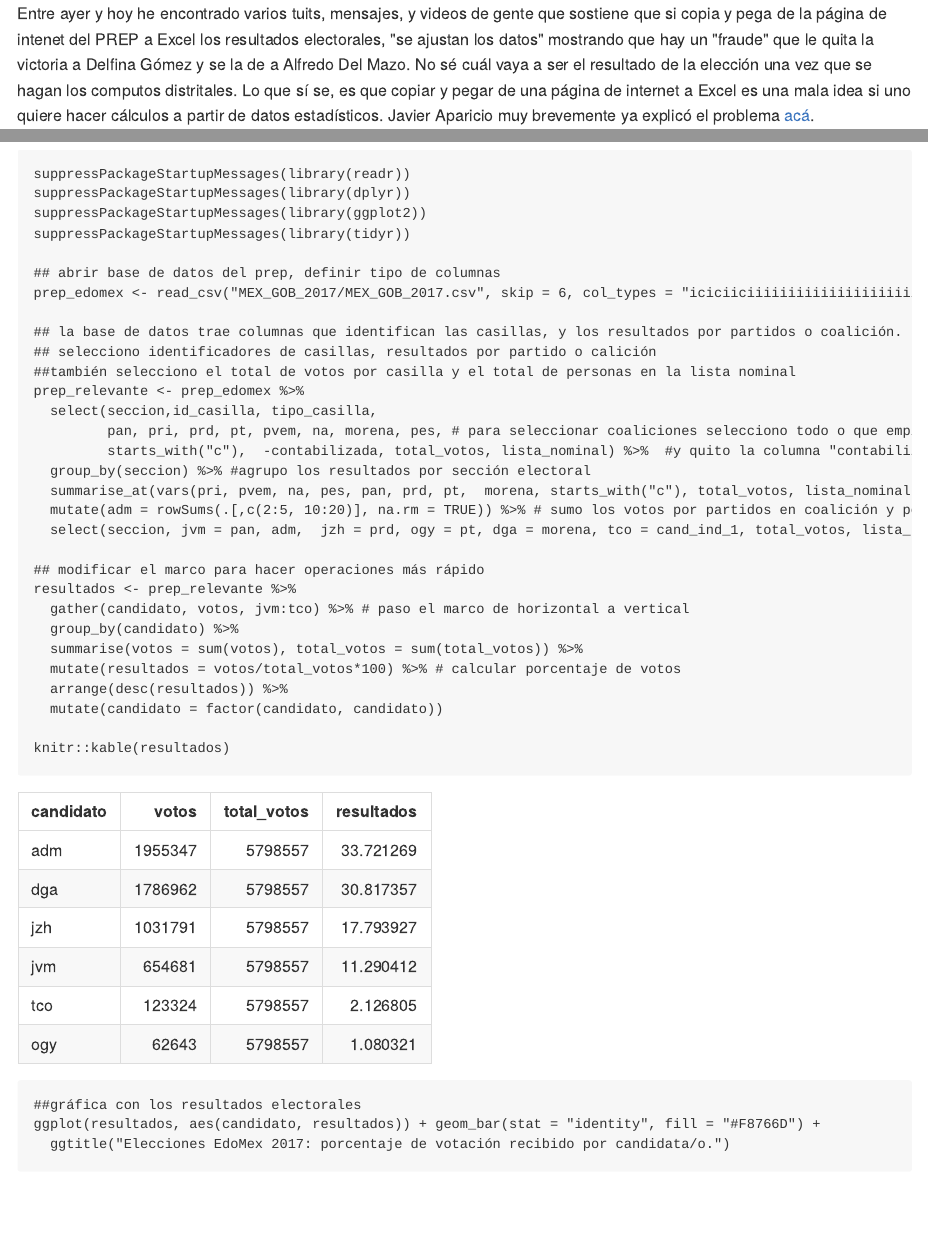
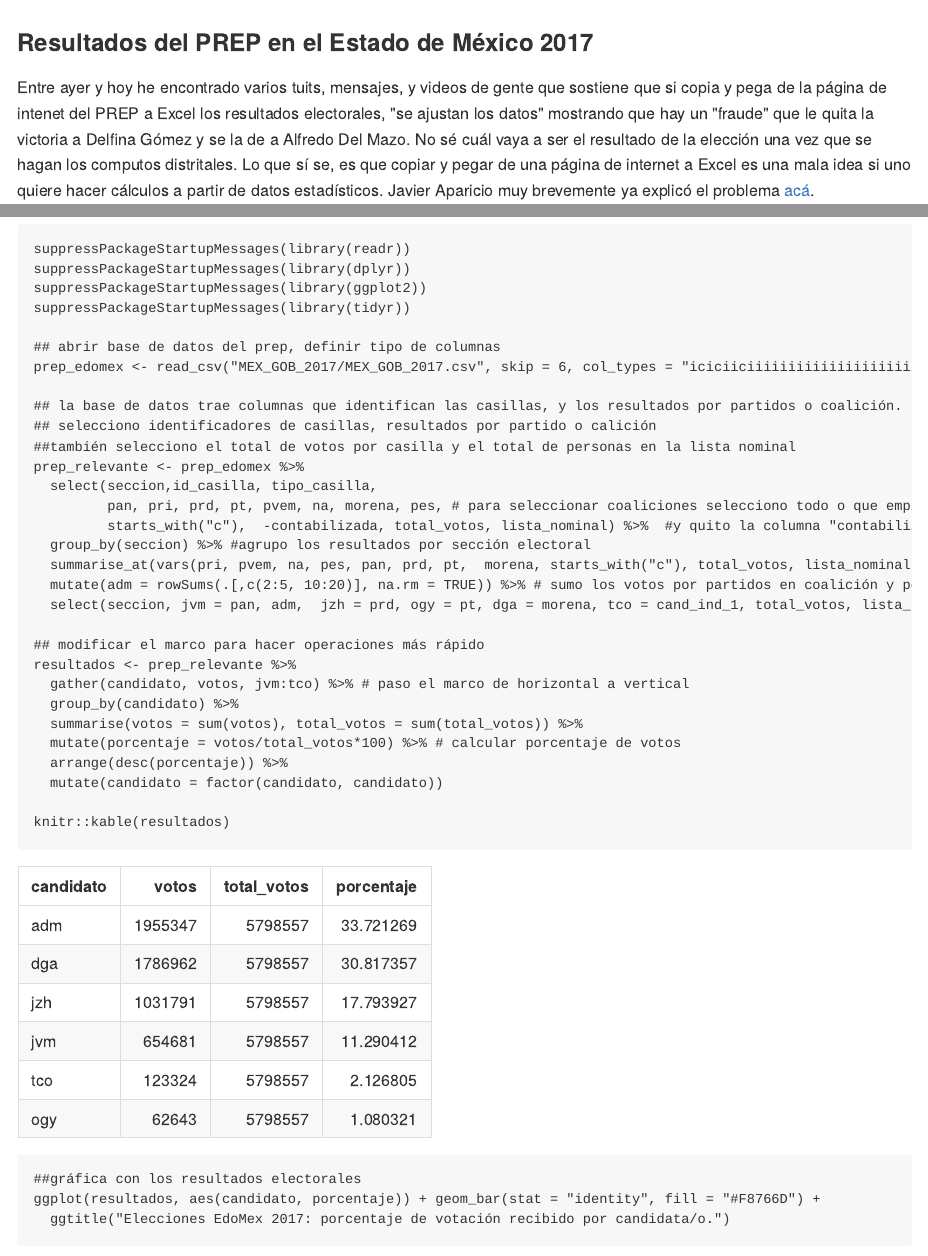
Before and after one commit to andreslajous/edomex, an R Markdown document (resultados_edomex.Rmd): the page in a window 1100 px wide, from its top, and a second part further down, joined at a grey line. The pictures show the output file resultados_edomex.md that the author committed with the source, drawn offline in the style of GitHub.

Commit message:
Código para calcular porcentajes y título actualizado.

````diff
--- a/resultados_edomex.Rmd
+++ b/resultados_edomex.Rmd
@@ -4,6 +4,7 @@ author: "Andrés Lajous"
 date: "7/6/2017"
 output: md_document
 ---
+### Resultados del PREP en el Estado de México 2017
 
 Entre ayer y hoy he encontrado varios tuits, mensajes, y videos de gente que sostiene que si copia y pega de la página de intenet del PREP a Excel los resultados electorales, "se ajustan los datos" mostrando que hay un "fraude" que le quita la victoria a Delfina Gómez y se la de a Alfredo Del Mazo. No sé cuál vaya a ser el resultado de la elección una vez que se hagan los computos distritales. Lo que sí se, es que copiar y pegar de una página de internet a Excel es una mala idea si uno quiere hacer cálculos a partir de datos estadísticos. Javier Aparicio muy brevemente ya explicó el problema <a href = "https://javieraparicio.net/2017/06/06/prep-edomex-2017/">acá</a>.
 
@@ -36,14 +37,14 @@ resultados <- prep_relevante %>%
   gather(candidato, votos, jvm:tco) %>% # paso el marco de horizontal a vertical
   group_by(candidato) %>%
   summarise(votos = sum(votos), total_votos = sum(total_votos)) %>%
-  mutate(resultados = votos/total_votos*100) %>% # calcular porcentaje de votos
-  arrange(desc(resultados)) %>%
+  mutate(porcentaje = votos/total_votos*100) %>% # calcular porcentaje de votos
+  arrange(desc(porcentaje)) %>%
   mutate(candidato = factor(candidato, candidato))
 
 knitr::kable(resultados)
 
 ##gráfica con los resultados electorales
-ggplot(resultados, aes(candidato, resultados)) + geom_bar(stat = "identity", fill = "#F8766D") +
+ggplot(resultados, aes(candidato, porcentaje)) + geom_bar(stat = "identity", fill = "#F8766D") +
   ggtitle("Elecciones EdoMex 2017: porcentaje de votación recibido por candidata/o.")
 
 ```
````
Also changed, not shown: resultados_edomex.R (+2 -2 lines), resultados_edomex.md.
